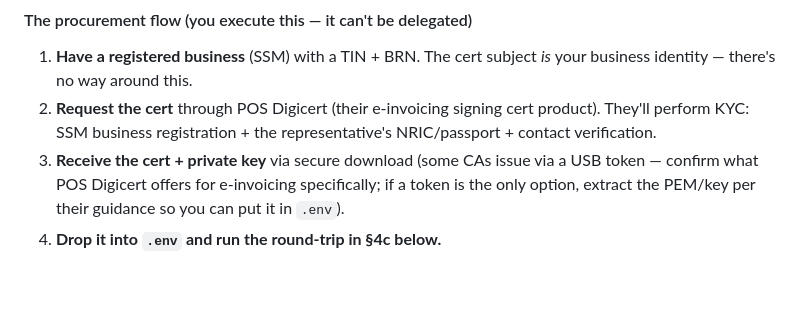
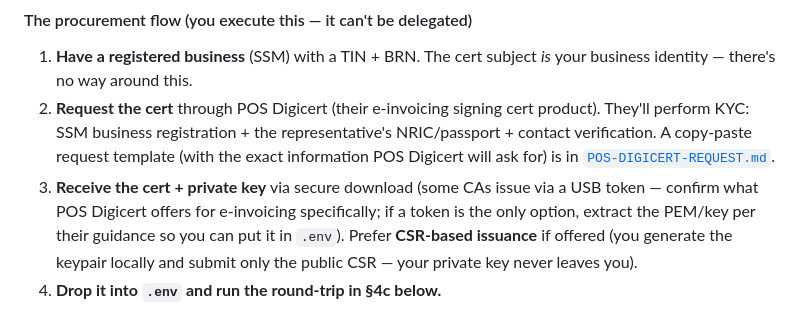
Before and after one commit to hazrid93/neyobytes-auto-invoice, a Markdown page: docs/myinvois/TESTING-FLOWS.md, the part around the change. GitHub-like rendering; blank space fills up the shorter version.

```diff
--- a/docs/myinvois/TESTING-FLOWS.md
+++ b/docs/myinvois/TESTING-FLOWS.md
@@ -222,11 +222,14 @@ There are two tiers — do the sandbox tier first:
    business identity — there's no way around this.
 2. **Request the cert** through POS Digicert (their e-invoicing signing cert
    product). They'll perform KYC: SSM business registration + the representative's
-   NRIC/passport + contact verification.
+   NRIC/passport + contact verification. A copy-paste request template (with the
+   exact information POS Digicert will ask for) is in
+   [`POS-DIGICERT-REQUEST.md`](./POS-DIGICERT-REQUEST.md).
 3. **Receive the cert + private key** via secure download (some CAs issue via a USB
    token — confirm what POS Digicert offers for e-invoicing specifically; if a
    token is the only option, extract the PEM/key per their guidance so you can put
-   it in `.env`).
+   it in `.env`). Prefer **CSR-based issuance** if offered (you generate the keypair
+   locally and submit only the public CSR — your private key never leaves you).
 4. **Drop it into `.env` and run the round-trip in §4c below.**
 
 > ℹ️ **Pricing / forms / turnaround:** check `posdigicert.com.my` directly for the
```
Also changed, not shown: docs/myinvois/POS-DIGICERT-REQUEST.md (added, +130 -0 lines).
